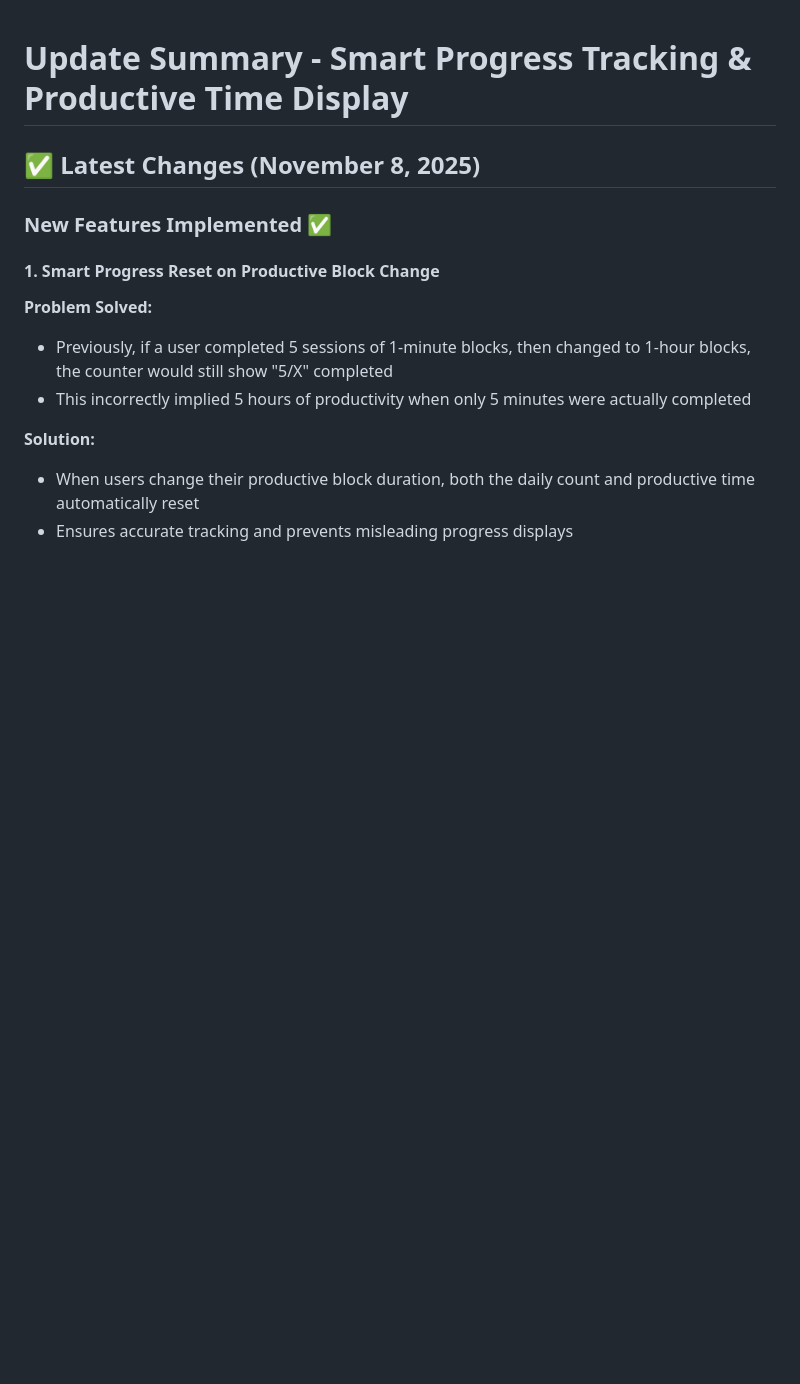
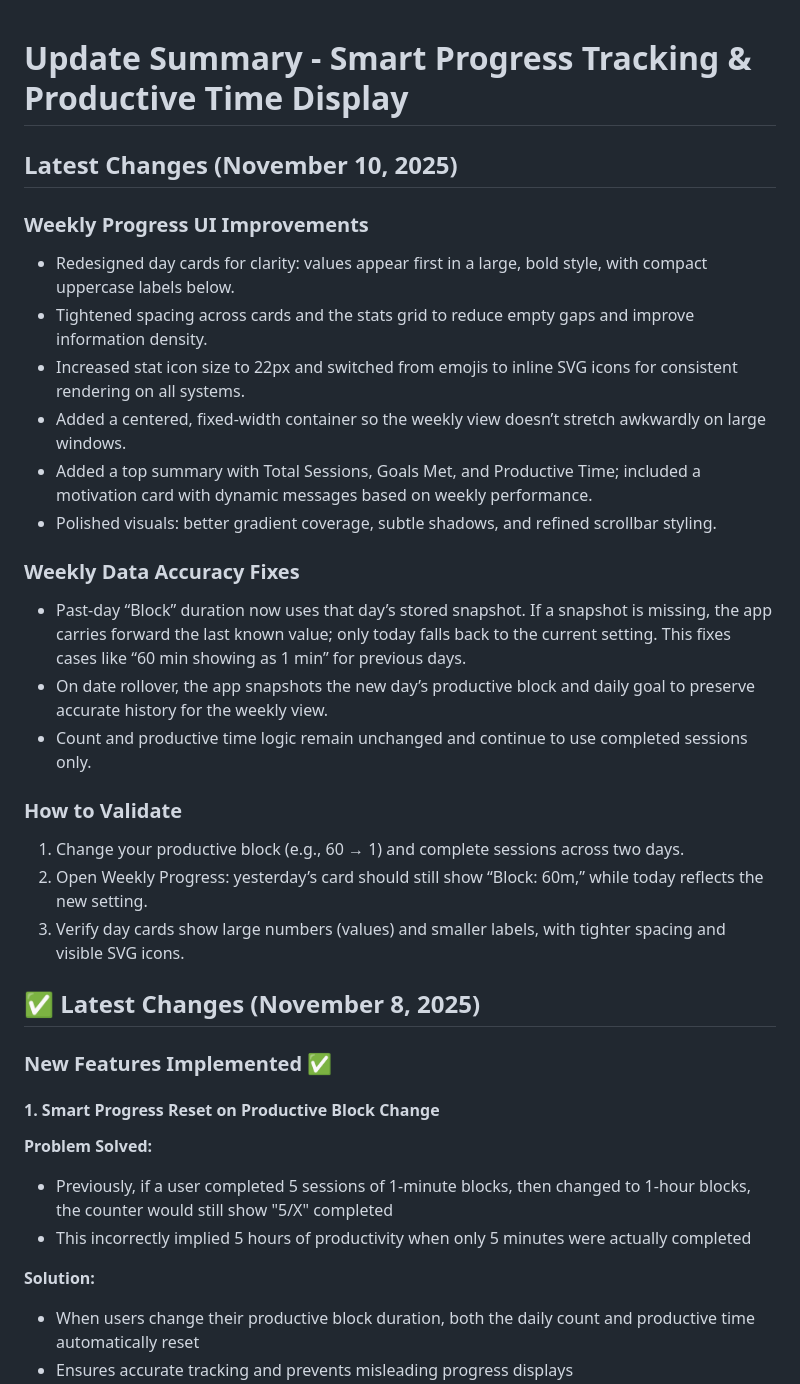
Before and after one commit to kewal28/simple-focus-timer, a Markdown page: UPDATE_SUMMARY.md, the part around the change. Rendered like a GitHub page; blank space fills up the shorter version.

Commit message:
docs: add dated changelog (Nov 10, 2025) for weekly UI improvements and data accuracy fixes

```diff
--- a/UPDATE_SUMMARY.md
+++ b/UPDATE_SUMMARY.md
@@ -1,4 +1,25 @@
 # Update Summary - Smart Progress Tracking & Productive Time Display
+
+## Latest Changes (November 10, 2025)
+
+### Weekly Progress UI Improvements
+- Redesigned day cards for clarity: values appear first in a large, bold style, with compact uppercase labels below.
+- Tightened spacing across cards and the stats grid to reduce empty gaps and improve information density.
+- Increased stat icon size to 22px and switched from emojis to inline SVG icons for consistent rendering on all systems.
+- Added a centered, fixed-width container so the weekly view doesn’t stretch awkwardly on large windows.
+- Added a top summary with Total Sessions, Goals Met, and Productive Time; included a motivation card with dynamic messages based on weekly performance.
+- Polished visuals: better gradient coverage, subtle shadows, and refined scrollbar styling.
+
+### Weekly Data Accuracy Fixes
+- Past-day “Block” duration now uses that day’s stored snapshot. If a snapshot is missing, the app carries forward the last known value; only today falls back to the current setting. This fixes cases like “60 min showing as 1 min” for previous days.
+- On date rollover, the app snapshots the new day’s productive block and daily goal to preserve accurate history for the weekly view.
+- Count and productive time logic remain unchanged and continue to use completed sessions only.
+
+### How to Validate
+1. Change your productive block (e.g., 60 → 1) and complete sessions across two days.
+2. Open Weekly Progress: yesterday’s card should still show “Block: 60m,” while today reflects the new setting.
+3. Verify day cards show large numbers (values) and smaller labels, with tighter spacing and visible SVG icons.
+
 
 ## ✅ Latest Changes (November 8, 2025)
 
```
